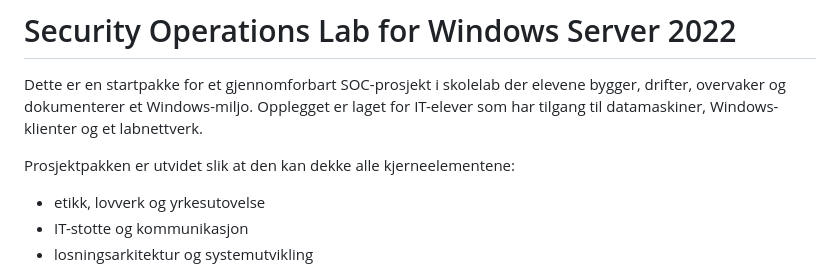
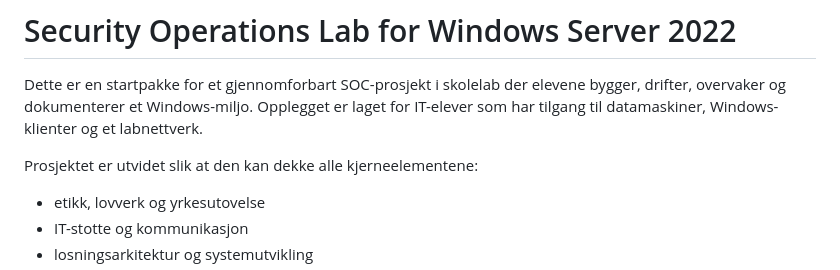
Before and after one commit to abdirahman935/soc-lab-prosjekt, a Markdown page: README.md, the part around the change. GitHub-like rendering.

Commit message:
Fix typo in project description in README.md

```diff
--- a/README.md
+++ b/README.md
@@ -2,7 +2,7 @@
 
 Dette er en startpakke for et gjennomforbart SOC-prosjekt i skolelab der elevene bygger, drifter, overvaker og dokumenterer et Windows-miljo. Opplegget er laget for IT-elever som har tilgang til datamaskiner, Windows-klienter og et labnettverk.
 
-Prosjektpakken er utvidet slik at den kan dekke alle kjerneelementene:
+Prosjektet er utvidet slik at den kan dekke alle kjerneelementene:
 
 - etikk, lovverk og yrkesutovelse
 - IT-stotte og kommunikasjon
```
